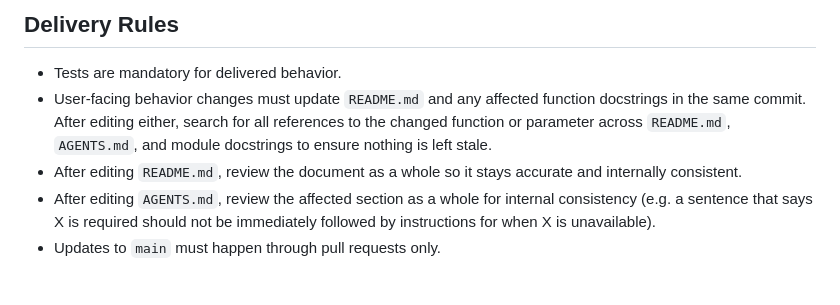
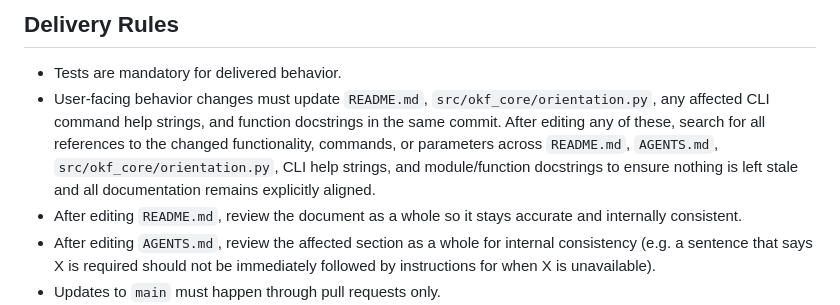
Before and after one commit to xchewtoyx/okf-core, a Markdown page: AGENTS.md, the part around the change. GitHub-like rendering; blank space fills up the shorter version.

Commit message:
This change was necessary because agent guidelines need to mandate keeping AGENTS.md, README.md, orientation.py, CLI help strings, and docstrings synchronized, and this approach was chosen because updating the Workspace AGENTS.md Delivery Rules makes the instruction explicitly discoverable for all agent contributors.

```diff
--- a/AGENTS.md
+++ b/AGENTS.md
@@ -108,10 +108,12 @@ The project uses `CHANGELOG.md` at the repo root following the [Keep a Changelog
 ## Delivery Rules
 
 - Tests are mandatory for delivered behavior.
-- User-facing behavior changes must update `README.md` and any affected
-  function docstrings in the same commit.  After editing either, search for
-  all references to the changed function or parameter across `README.md`,
-  `AGENTS.md`, and module docstrings to ensure nothing is left stale.
+- User-facing behavior changes must update `README.md`, `src/okf_core/orientation.py`,
+  any affected CLI command help strings, and function docstrings in the same commit.
+  After editing any of these, search for all references to the changed functionality,
+  commands, or parameters across `README.md`, `AGENTS.md`, `src/okf_core/orientation.py`,
+  CLI help strings, and module/function docstrings to ensure nothing is left stale and
+  all documentation remains explicitly aligned.
 - After editing `README.md`, review the document as a whole so it stays accurate
   and internally consistent.
 - After editing `AGENTS.md`, review the affected section as a whole for internal
```
